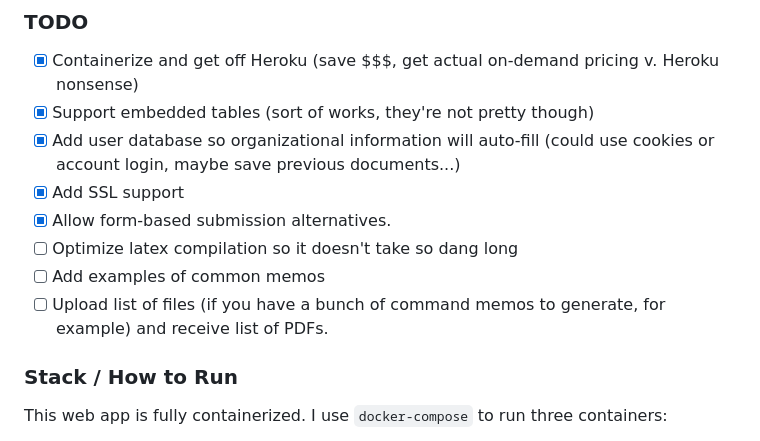
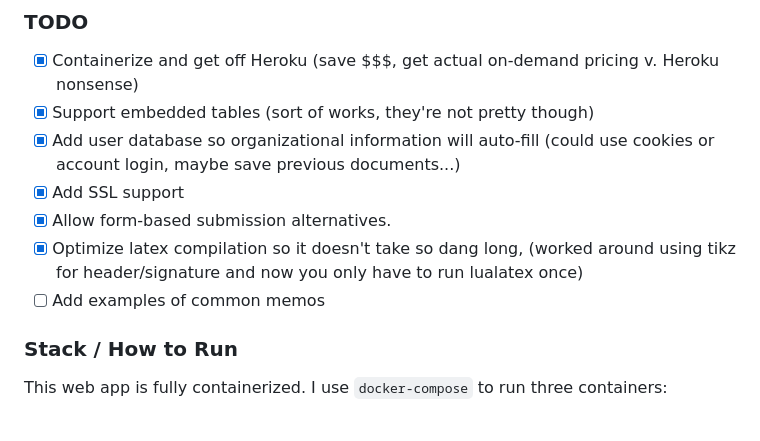
Before and after one commit to jschless/armymarkdown, a Markdown page: README.md, the part around one of its changes. Rendered like a GitHub page.

````diff
--- a/README.md
+++ b/README.md
@@ -21,9 +21,8 @@ The goal of this project is two-fold:
 - [x] Add user database so organizational information will auto-fill (could use cookies or account login, maybe save previous documents...)
 - [x] Add SSL support
 - [x] Allow form-based submission alternatives.
-- [ ] Optimize latex compilation so it doesn't take so dang long
+- [x] Optimize latex compilation so it doesn't take so dang long, (worked around using tikz for header/signature and now you only have to run lualatex once)
 - [ ] Add examples of common memos
-- [ ] Upload list of files (if you have a bunch of command memos to generate, for example) and receive list of PDFs.
 
 ### Stack / How to Run
 This web app is fully containerized. I use ```docker-compose``` to run three containers:
````
Also changed, not shown: other parts of README.md (+1 -1 lines).
